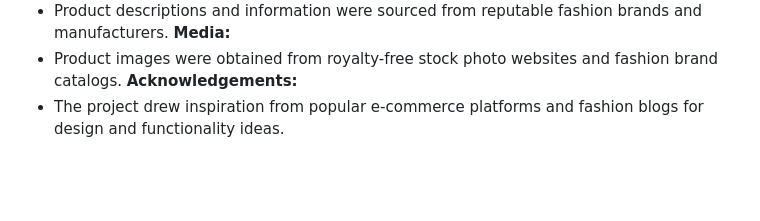
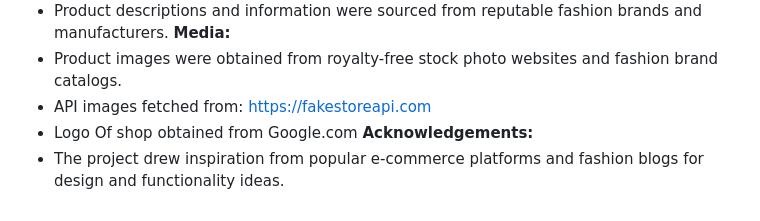
Before and after one commit to TeoYM/FEDfinal, a Markdown page: README.md, the part around the change. GitHub-like rendering; blank space fills up the shorter version.

```diff
--- a/README.md
+++ b/README.md
@@ -55,5 +55,7 @@ The design process focused on creating a seamless shopping experience for users
 - Product descriptions and information were sourced from reputable fashion brands and manufacturers.
 **Media:**
 - Product images were obtained from royalty-free stock photo websites and fashion brand catalogs.
+- API images fetched from: https://fakestoreapi.com
+- Logo Of shop obtained from Google.com
 **Acknowledgements:**
 - The project drew inspiration from popular e-commerce platforms and fashion blogs for design and functionality ideas.
```
